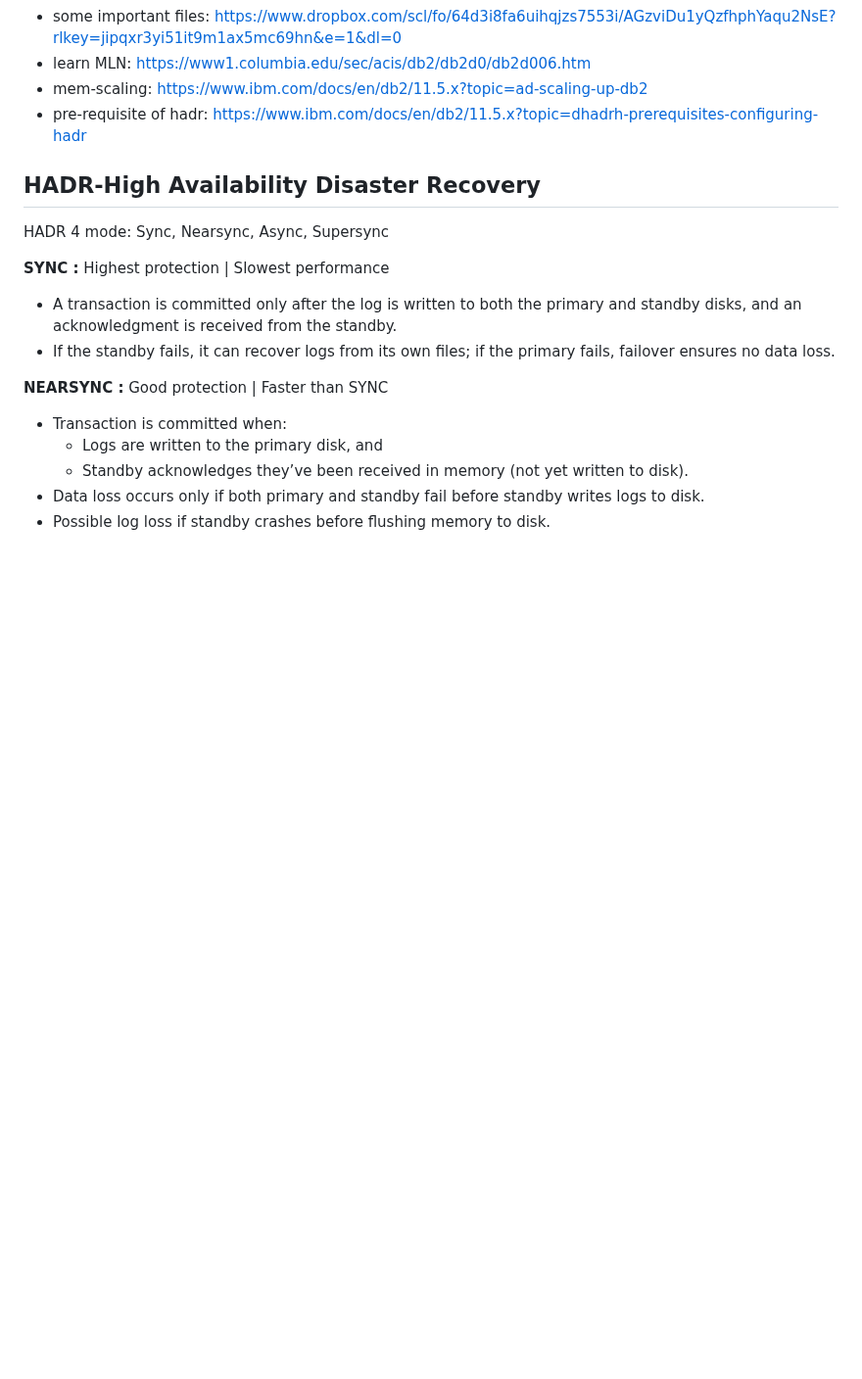
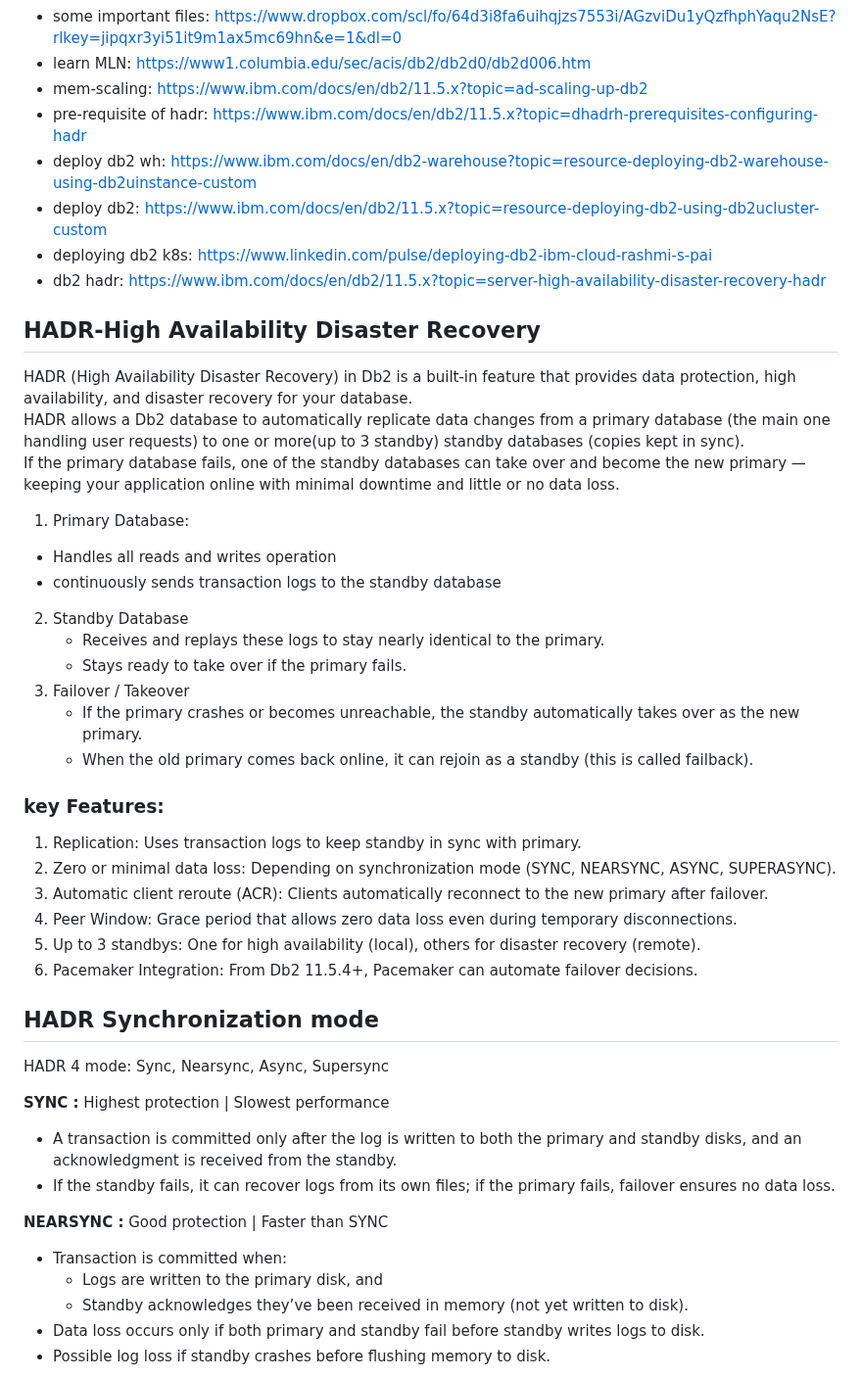
Before and after one commit to Sabnaj-42/2nd-brain, a Markdown page: DB2/README.md, the part around the change. Shown at 98% size. Rendered like a GitHub page; blank space fills up the shorter version.

Commit message:
HADR-explanation

```diff
--- a/DB2/README.md
+++ b/DB2/README.md
@@ -6,8 +6,34 @@
 - learn MLN: https://www1.columbia.edu/sec/acis/db2/db2d0/db2d006.htm
 - mem-scaling: https://www.ibm.com/docs/en/db2/11.5.x?topic=ad-scaling-up-db2
 - pre-requisite of hadr: https://www.ibm.com/docs/en/db2/11.5.x?topic=dhadrh-prerequisites-configuring-hadr
+- deploy db2 wh: https://www.ibm.com/docs/en/db2-warehouse?topic=resource-deploying-db2-warehouse-using-db2uinstance-custom
+- deploy db2: https://www.ibm.com/docs/en/db2/11.5.x?topic=resource-deploying-db2-using-db2ucluster-custom
+- deploying db2 k8s: https://www.linkedin.com/pulse/deploying-db2-ibm-cloud-rashmi-s-pai
+- db2 hadr: https://www.ibm.com/docs/en/db2/11.5.x?topic=server-high-availability-disaster-recovery-hadr
 
 ## HADR-High Availability Disaster Recovery
+HADR (High Availability Disaster Recovery) in Db2 is a built-in feature that provides data protection, high availability, and disaster recovery for your database.<br>
+HADR allows a Db2 database to automatically replicate data changes from a primary database (the main one handling user requests) to one or more(up to 3 standby) standby databases (copies kept in sync).<br>
+If the primary database fails, one of the standby databases can take over and become the new primary — keeping your application online with minimal downtime and little or no data loss.
+1. Primary Database:
+  - Handles all reads and writes operation
+  - continuously sends transaction logs to the standby database
+2. Standby Database
+   - Receives and replays these logs to stay nearly identical to the primary.
+   - Stays ready to take over if the primary fails.
+3. Failover / Takeover
+   - If the primary crashes or becomes unreachable, the standby automatically takes over as the new primary.
+   -  When the old primary comes back online, it can rejoin as a standby (this is called failback).
+
+### key Features:
+1. Replication: Uses transaction logs to keep standby in sync with primary.
+2. Zero or minimal data loss: Depending on synchronization mode (SYNC, NEARSYNC, ASYNC, SUPERASYNC).
+3. Automatic client reroute (ACR): Clients automatically reconnect to the new primary after failover.
+4. Peer Window: Grace period that allows zero data loss even during temporary disconnections.
+5. Up to 3 standbys: One for high availability (local), others for disaster recovery (remote).
+6. Pacemaker Integration: From Db2 11.5.4+, Pacemaker can automate failover decisions.
+
+## HADR Synchronization mode
 HADR 4 mode: Sync, Nearsync, Async, Supersync
 
 **SYNC :** Highest protection | Slowest performance
```
